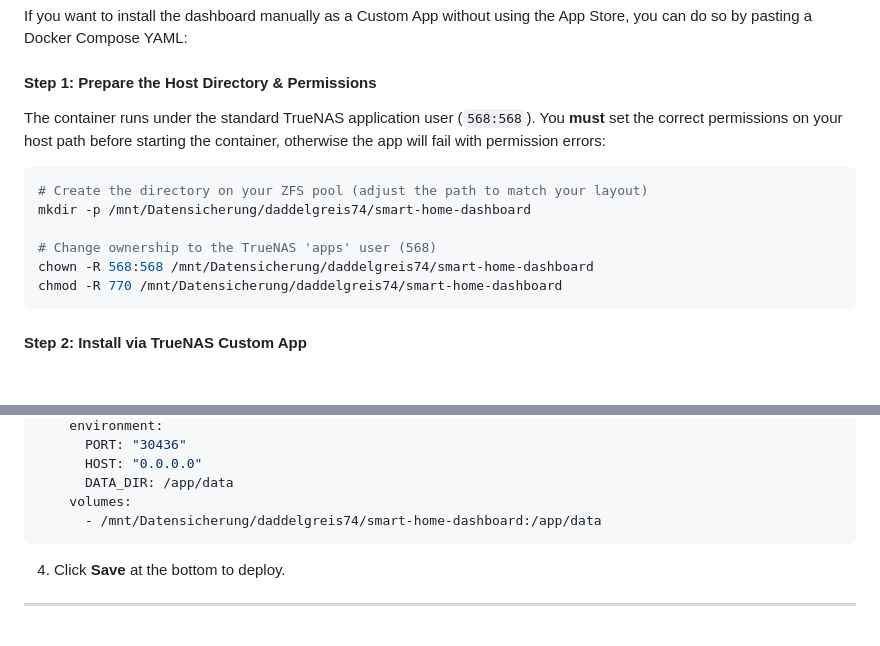
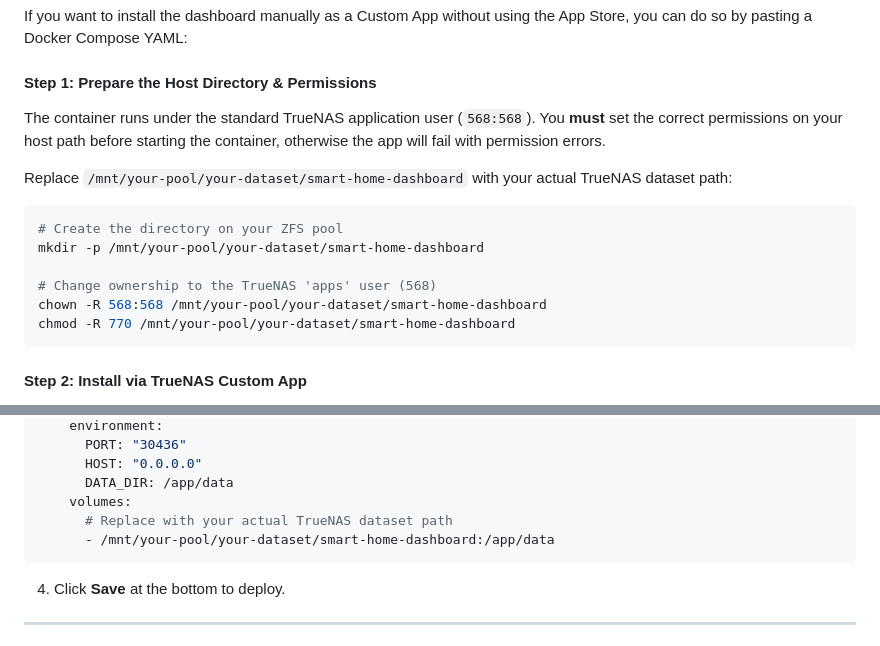
Before and after one commit to Daddelgreis74/smart-home-dashboard, a Markdown page: README.md, 2 parts joined by grey strips. Rendered like a GitHub page; blank space fills up the shorter version.

Commit message:
docs: make TrueNAS installation paths generic in README.md

````diff
--- a/README.md
+++ b/README.md
@@ -190,14 +190,16 @@ The Smart Home Dashboard is available as an official Community App for TrueNAS S
 If you want to install the dashboard manually as a Custom App without using the App Store, you can do so by pasting a Docker Compose YAML:
 
 #### Step 1: Prepare the Host Directory & Permissions
-The container runs under the standard TrueNAS application user (`568:568`). You **must** set the correct permissions on your host path before starting the container, otherwise the app will fail with permission errors:
+The container runs under the standard TrueNAS application user (`568:568`). You **must** set the correct permissions on your host path before starting the container, otherwise the app will fail with permission errors.
+
+Replace `/mnt/your-pool/your-dataset/smart-home-dashboard` with your actual TrueNAS dataset path:
 ```bash
-# Create the directory on your ZFS pool (adjust the path to match your layout)
-mkdir -p /mnt/Datensicherung/daddelgreis74/smart-home-dashboard
+# Create the directory on your ZFS pool
+mkdir -p /mnt/your-pool/your-dataset/smart-home-dashboard
 
 # Change ownership to the TrueNAS 'apps' user (568)
-chown -R 568:568 /mnt/Datensicherung/daddelgreis74/smart-home-dashboard
-chmod -R 770 /mnt/Datensicherung/daddelgreis74/smart-home-dashboard
+chown -R 568:568 /mnt/your-pool/your-dataset/smart-home-dashboard
+chmod -R 770 /mnt/your-pool/your-dataset/smart-home-dashboard
 ```
 
 #### Step 2: Install via TrueNAS Custom App
@@ -218,7 +220,8 @@ services:
       HOST: "0.0.0.0"
       DATA_DIR: /app/data
     volumes:
-      - /mnt/Datensicherung/daddelgreis74/smart-home-dashboard:/app/data
+      # Replace with your actual TrueNAS dataset path
+      - /mnt/your-pool/your-dataset/smart-home-dashboard:/app/data
 ```
 
 4. Click **Save** at the bottom to deploy.
````
